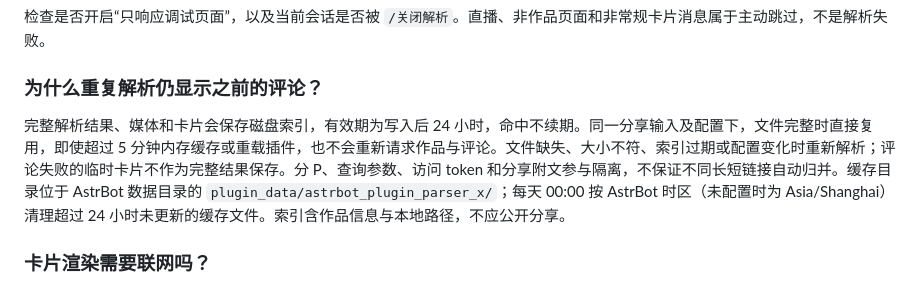
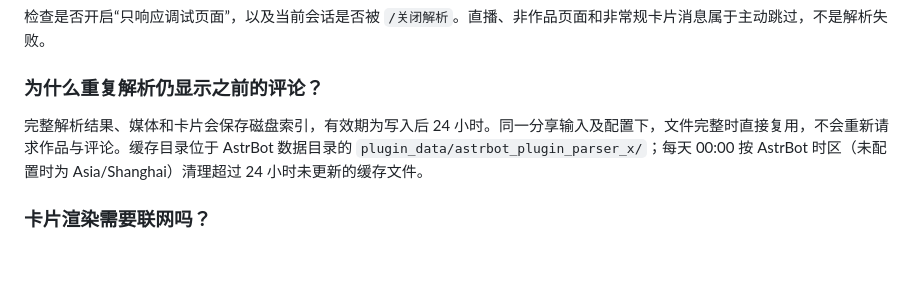
Before and after one commit to Menkelo/astrbot_plugin_parser_x, a Markdown page: README.md, the part around the change. Rendered like a GitHub page; blank space fills up the shorter version.

Commit message:
docs: 精简磁盘缓存说明

```diff
--- a/README.md
+++ b/README.md
@@ -110,7 +110,7 @@ python -m playwright install chromium
 
 ### 为什么重复解析仍显示之前的评论？
 
-完整解析结果、媒体和卡片会保存磁盘索引，有效期为写入后 24 小时，命中不续期。同一分享输入及配置下，文件完整时直接复用，即使超过 5 分钟内存缓存或重载插件，也不会重新请求作品与评论。文件缺失、大小不符、索引过期或配置变化时重新解析；评论失败的临时卡片不作为完整结果保存。分 P、查询参数、访问 token 和分享附文参与隔离，不保证不同长短链接自动归并。缓存目录位于 AstrBot 数据目录的 `plugin_data/astrbot_plugin_parser_x/`；每天 00:00 按 AstrBot 时区（未配置时为 Asia/Shanghai）清理超过 24 小时未更新的缓存文件。索引含作品信息与本地路径，不应公开分享。
+完整解析结果、媒体和卡片会保存磁盘索引，有效期为写入后 24 小时。同一分享输入及配置下，文件完整时直接复用，不会重新请求作品与评论。缓存目录位于 AstrBot 数据目录的 `plugin_data/astrbot_plugin_parser_x/`；每天 00:00 按 AstrBot 时区（未配置时为 Asia/Shanghai）清理超过 24 小时未更新的缓存文件。
 
 ### 卡片渲染需要联网吗？
 
```
